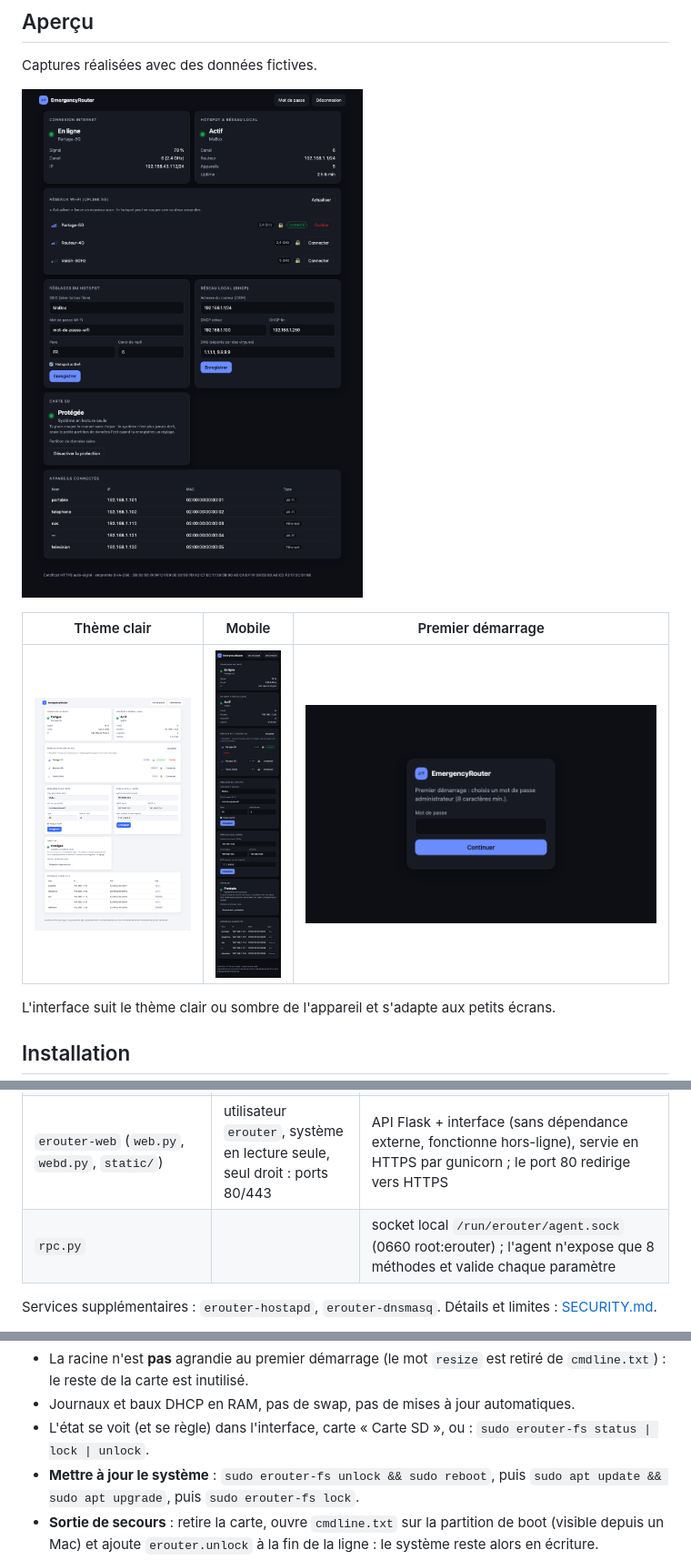
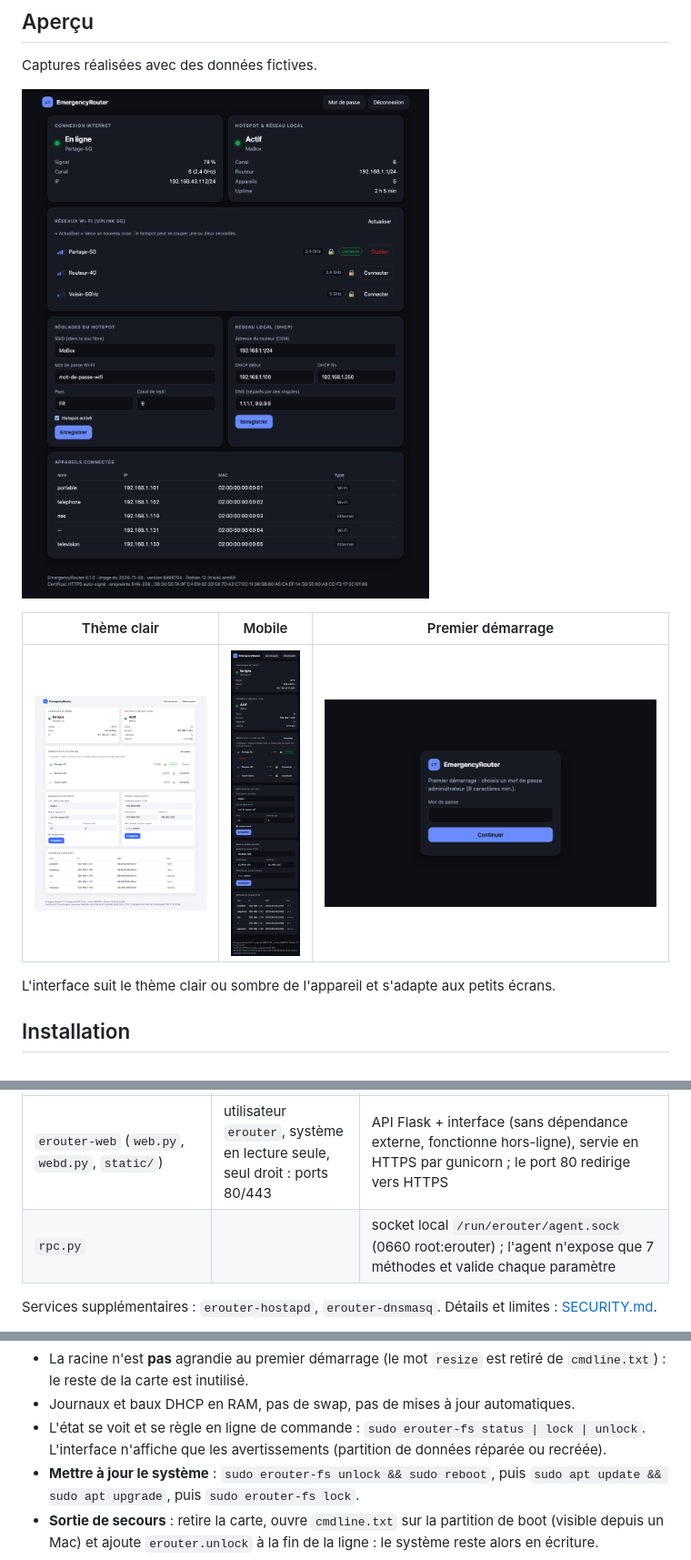
Before and after one commit to ankorez/EmergencyRouter, a Markdown page: README.md, 3 parts joined by grey strips. Shown at 91% size. Rendered like a GitHub page; pictures changed too: docs/screenshots/dashboard-dark.png, docs/screenshots/dashboard-light.png, docs/screenshots/mobile.png.

```diff
--- a/README.md
+++ b/README.md
@@ -64,7 +64,7 @@ Sans l'image il n'y a pas de partition de données séparée : la protection de
 | `erouter-data` (`scripts/erouter-data`) | root, au démarrage | vérifie, répare ou recrée la partition de données `/data`, puis la monte |
 | `erouter-agent` (`agent.py`, `agentd.py`, `lan.py`, `tls.py`, `fs.py`) | root | pont `br0`, `ap0`, hostapd, dnsmasq, nftables ; suit le canal de l'uplink ; surveille Internet ; certificat HTTPS ; verrouillage du système ; seul à écrire la config |
 | `erouter-web` (`web.py`, `webd.py`, `static/`) | utilisateur `erouter`, système en lecture seule, seul droit : ports 80/443 | API Flask + interface (sans dépendance externe, fonctionne hors-ligne), servie en HTTPS par gunicorn ; le port 80 redirige vers HTTPS |
-| `rpc.py` | | socket local `/run/erouter/agent.sock` (0660 root:erouter) ; l'agent n'expose que 8 méthodes et valide chaque paramètre |
+| `rpc.py` | | socket local `/run/erouter/agent.sock` (0660 root:erouter) ; l'agent n'expose que 7 méthodes et valide chaque paramètre |
 
 Services supplémentaires : `erouter-hostapd`, `erouter-dnsmasq`. Détails et limites : [SECURITY.md](SECURITY.md).
 
@@ -86,7 +86,8 @@ Un routeur de secours dort longtemps puis subit une coupure de courant. L'image
 - Le système n'est écrit que pendant le démarrage (le temps que tout soit lancé), puis verrouillé.
 - La racine n'est **pas** agrandie au premier démarrage (le mot `resize` est retiré de `cmdline.txt`) : le reste de la carte est inutilisé.
 - Journaux et baux DHCP en RAM, pas de swap, pas de mises à jour automatiques.
-- L'état se voit (et se règle) dans l'interface, carte « Carte SD », ou : `sudo erouter-fs status | lock | unlock`.
+- L'état se voit et se règle en ligne de commande : `sudo erouter-fs status | lock | unlock`. L'interface n'affiche que les
+  avertissements (partition de données réparée ou recréée).
 - **Mettre à jour le système** : `sudo erouter-fs unlock && sudo reboot`, puis `sudo apt update && sudo apt upgrade`,
   puis `sudo erouter-fs lock`.
 - **Sortie de secours** : retire la carte, ouvre `cmdline.txt` sur la partition de boot (visible depuis un Mac) et ajoute
```
Also changed, not shown: SECURITY.md (+1 -1 lines), 8 other files.
